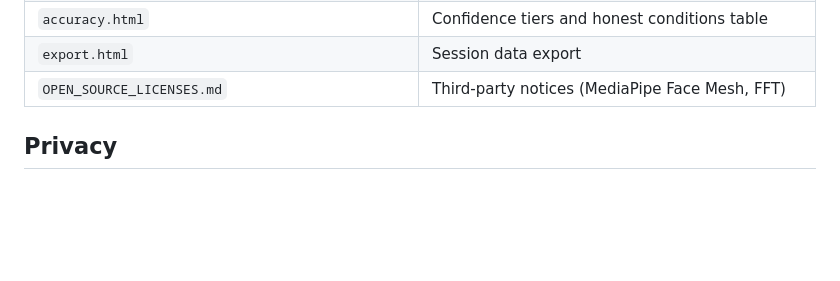
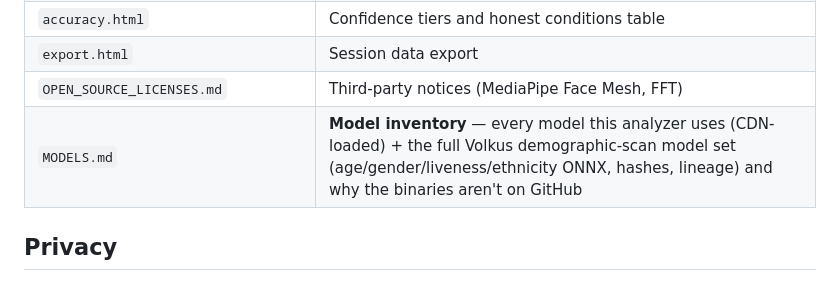
Before and after one commit to fivelidz/face-scanner, a Markdown page: README.md, the part around the change. Rendered like a GitHub page; blank space fills up the shorter version.

```diff
--- a/README.md
+++ b/README.md
@@ -56,6 +56,7 @@ Allow camera access when prompted. A mobile-friendly variant is included (`mobil
 | `accuracy.html` | Confidence tiers and honest conditions table |
 | `export.html` | Session data export |
 | `OPEN_SOURCE_LICENSES.md` | Third-party notices (MediaPipe Face Mesh, FFT) |
+| `MODELS.md` | **Model inventory** — every model this analyzer uses (CDN-loaded) + the full Volkus demographic-scan model set (age/gender/liveness/ethnicity ONNX, hashes, lineage) and why the binaries aren't on GitHub |
 
 ## Privacy
 
```
Also changed, not shown: MODELS.md (added, +63 -0 lines).
